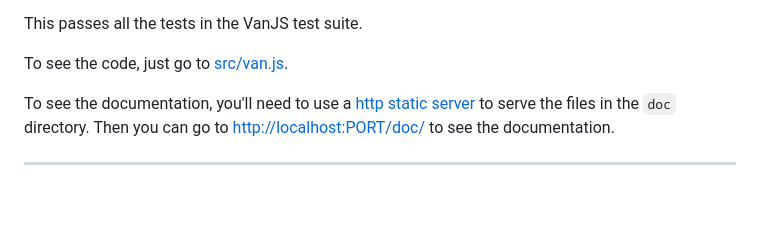
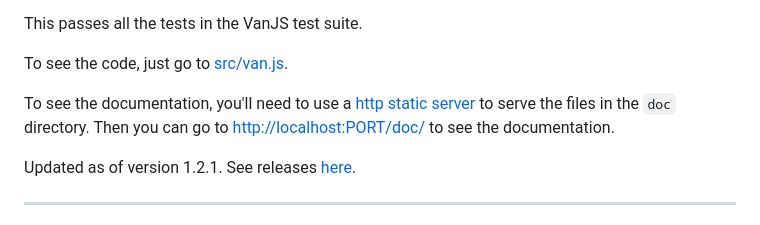
Before and after one commit to kennyfrc/van-verbose, a Markdown page: README.md, the part around the change. GitHub-like rendering; blank space fills up the shorter version.

Commit message:
better readme

```diff
--- a/README.md
+++ b/README.md
@@ -7,6 +7,8 @@ This passes all the tests in the VanJS test suite.
 To see the code, just go to [src/van.js](src/van.js).
 
 To see the documentation, you'll need to use a [http static server](https://gist.github.com/willurd/5720255) to serve the files in the `doc` directory. Then you can go to [http://localhost:PORT/doc/](http://localhost:PORT/doc/) to see the documentation.
+
+Updated as of version 1.2.1. See releases [here](https://github.com/vanjs-org/van/releases).
 
 ---
 
```
